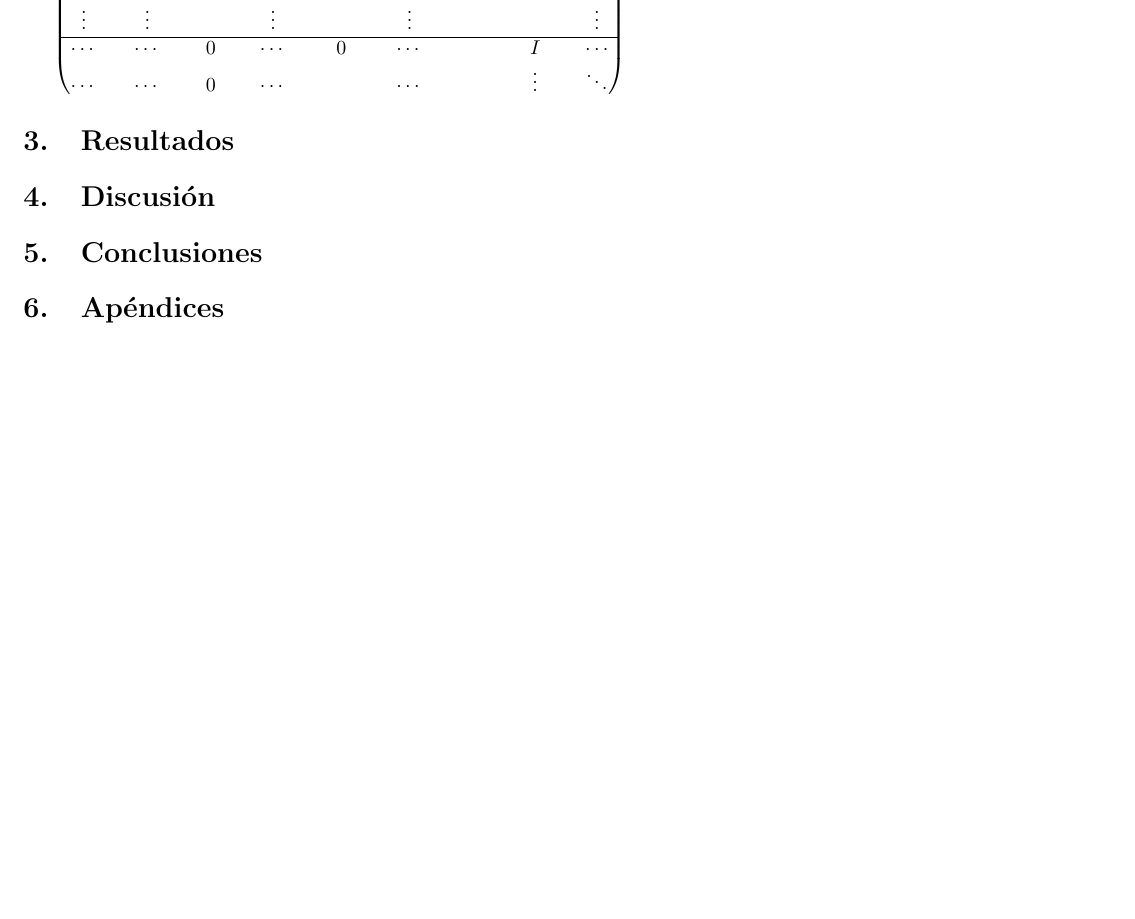
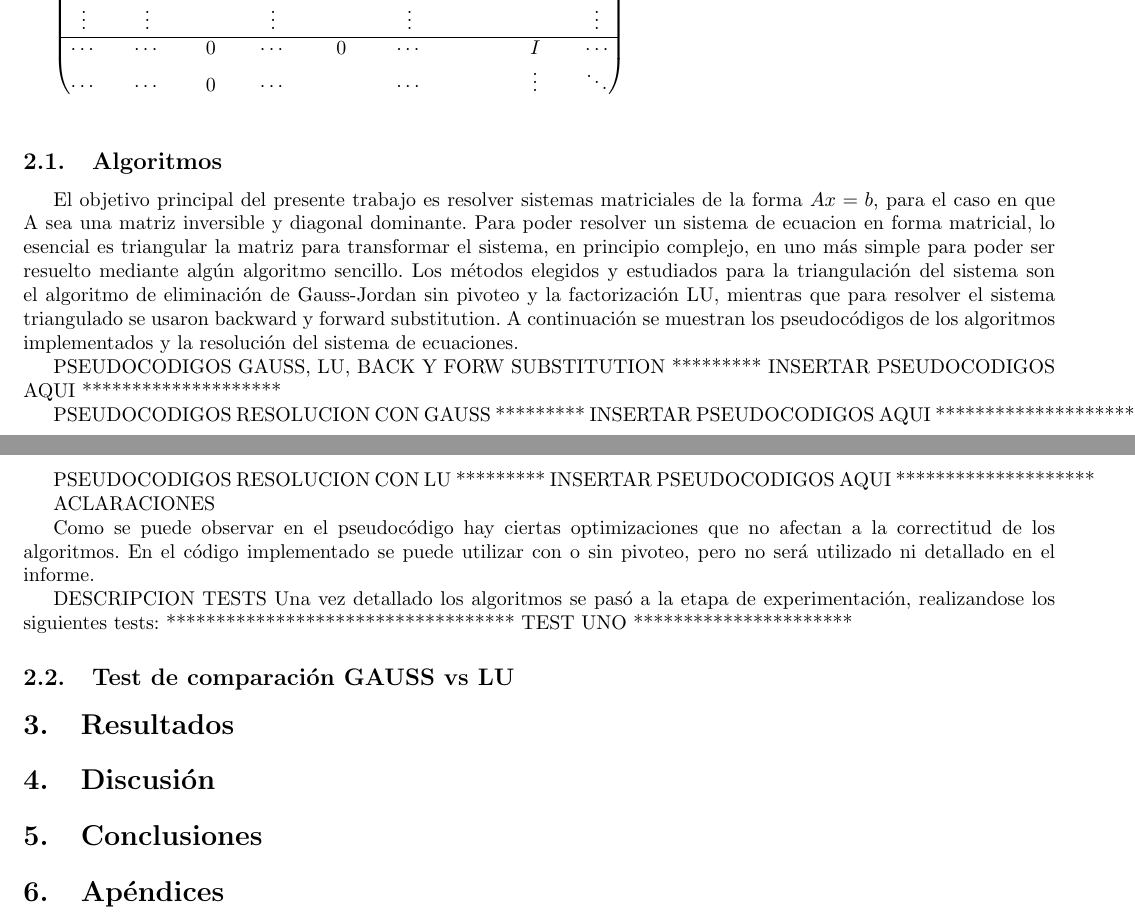
Before and after one commit to fgasperij/metnum-altohorno-tp1, a LaTeX document (documentacion/document.tex, which reads documentacion/introdesa.tex, documentacion/testdos.tex): part of page 3 of 5 before the commit and two parts of pages 3 and 4 of 6 after it, the two joined at a grey line, cut so that both start at the same text, the shorter picture padded with empty space. Compiled offline with pdfLaTeX.

Commit message:
informe @fjabalera @adanos @anizis

```diff
--- /dev/null
+++ b/documentacion/introdesa.tex
@@ -0,0 +1,25 @@
+\subsection{Algoritmos}
+
+El objetivo principal del presente trabajo es resolver sistemas matriciales de la forma $Ax = b$, para el caso en que A sea una matriz inversible y diagonal dominante. Para poder resolver un sistema de ecuacion en forma matricial, lo esencial es triangular la matriz para transformar el sistema, en principio complejo, en uno más simple para poder ser resuelto mediante algún algoritmo sencillo.
+Los métodos elegidos y estudiados para la triangulación del sistema son el algoritmo de eliminación de Gauss-Jordan sin pivoteo y la factorización LU, mientras que para resolver el sistema triangulado se usaron backward y forward substitution. A continuación se muestran los pseudocódigos de los algoritmos implementados y la resolución del sistema de ecuaciones.
+
+
+
+PSEUDOCODIGOS GAUSS, LU, BACK Y FORW SUBSTITUTION
+*********		INSERTAR PSEUDOCODIGOS AQUI		********************
+
+PSEUDOCODIGOS RESOLUCION CON GAUSS
+*********		INSERTAR PSEUDOCODIGOS AQUI		********************
+
+PSEUDOCODIGOS RESOLUCION CON LU
+*********		INSERTAR PSEUDOCODIGOS AQUI		********************
+
+ACLARACIONES
+
+Como se puede observar en el pseudocódigo hay ciertas optimizaciones que no afectan a la correctitud de los algoritmos.
+En el código implementado se puede utilizar con o sin pivoteo, pero no será utilizado ni detallado en el informe.
+
+
+DESCRIPCION TESTS
+Una vez detallado los algoritmos se pasó a la etapa de experimentación, realizandose los siguientes tests:
+*********************************** TEST UNO	**********************
--- /dev/null
+++ b/documentacion/testdos.tex
@@ -0,0 +1 @@
+\subsection{Test de comparación GAUSS vs LU}
```
Also changed, not shown: documentacion/desarrollo.tex (+6 -0 lines).
